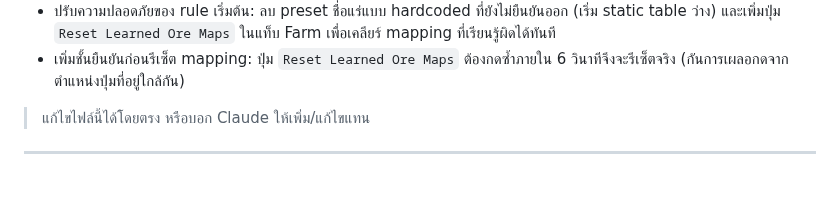
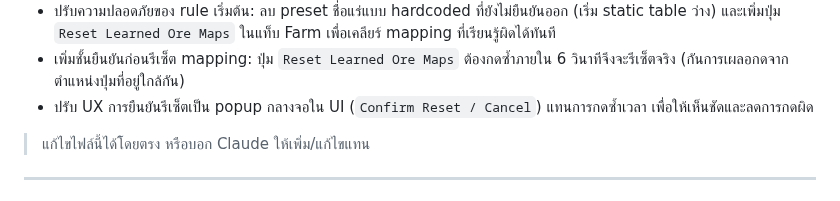
Before and after one commit to valrinx/Roblox--Library, a Markdown page: README.md, the part around the change. Drawn GitHub-style.

```diff
--- a/README.md
+++ b/README.md
@@ -74,6 +74,7 @@
 - ปรับลำดับ priority ของ mapping ในโหมด strict เพิ่ม: ให้ `static color-signature` และ `color-signature` มาก่อน signature/coarse เสมอ และตอน map manual จะบันทึกสีเป็นหลักใน strict mode เพื่อลดการทับค่าผิดจาก signature เก่า
 - ปรับความปลอดภัยของ rule เริ่มต้น: ลบ preset ชื่อแร่แบบ hardcoded ที่ยังไม่ยืนยันออก (เริ่ม static table ว่าง) และเพิ่มปุ่ม `Reset Learned Ore Maps` ในแท็บ Farm เพื่อเคลียร์ mapping ที่เรียนรู้ผิดได้ทันที
 - เพิ่มชั้นยืนยันก่อนรีเซ็ต mapping: ปุ่ม `Reset Learned Ore Maps` ต้องกดซ้ำภายใน 6 วินาทีจึงจะรีเซ็ตจริง (กันการเผลอกดจากตำแหน่งปุ่มที่อยู่ใกล้กัน)
+- ปรับ UX การยืนยันรีเซ็ตเป็น popup กลางจอใน UI (`Confirm Reset / Cancel`) แทนการกดซ้ำเวลา เพื่อให้เห็นชัดและลดการกดผิด
 
 > แก้ไขไฟล์นี้ได้โดยตรง หรือบอก Claude ให้เพิ่ม/แก้ไขแทน
 
```
